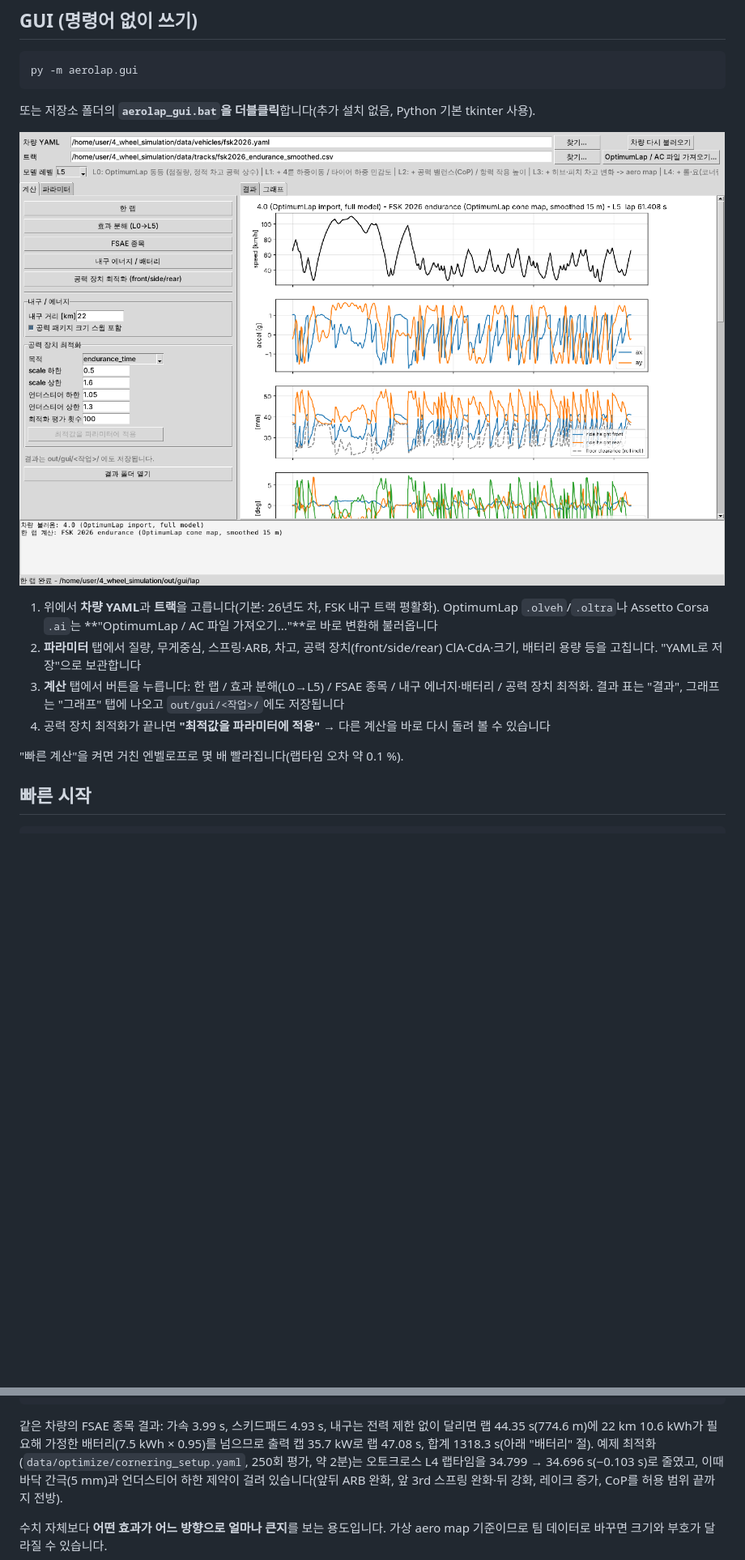
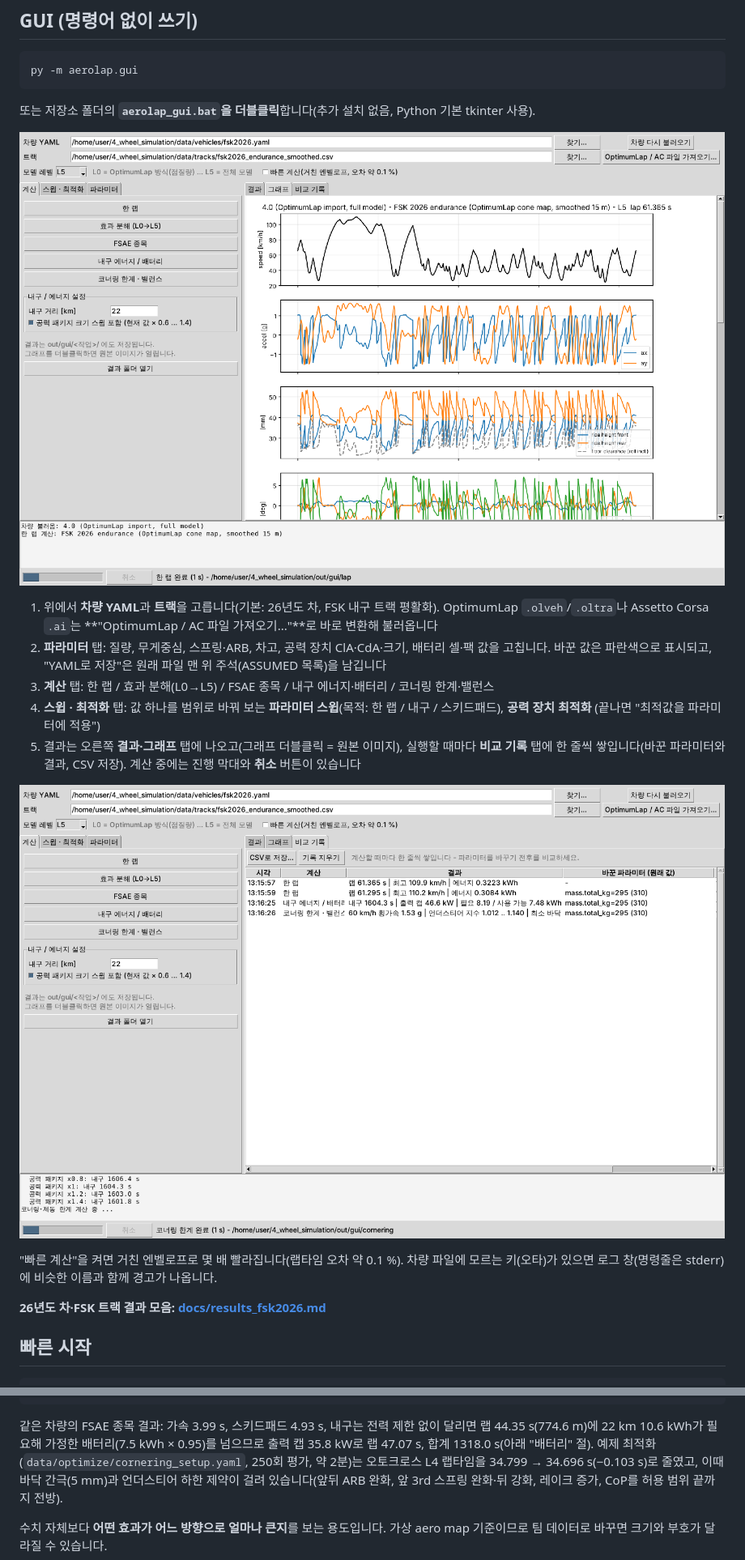
Before and after one commit to luminalaxis/4_wheel_simulation, a Markdown page: README.md, 2 parts joined by grey strips. Shown at 81% size. GitHub-like rendering; pictures changed too: docs/img/gui.png, docs/img/gui_history.png (added); blank space fills up the shorter version.

````diff
--- a/README.md
+++ b/README.md
@@ -44,13 +44,20 @@ py -m aerolap.gui
 
 1. 위에서 **차량 YAML**과 **트랙**을 고릅니다(기본: 26년도 차, FSK 내구 트랙 평활화). OptimumLap `.olveh`/`.oltra`나 Assetto Corsa
    `.ai`는 **"OptimumLap / AC 파일 가져오기..."**로 바로 변환해 불러옵니다
-2. **파라미터** 탭에서 질량, 무게중심, 스프링·ARB, 차고, 공력 장치(front/side/rear) ClA·CdA·크기, 배터리 용량 등을 고칩니다.
-   "YAML로 저장"으로 보관합니다
-3. **계산** 탭에서 버튼을 누릅니다: 한 랩 / 효과 분해(L0→L5) / FSAE 종목 / 내구 에너지·배터리 / 공력 장치 최적화.
-   결과 표는 "결과", 그래프는 "그래프" 탭에 나오고 `out/gui/<작업>/`에도 저장됩니다
-4. 공력 장치 최적화가 끝나면 **"최적값을 파라미터에 적용"** → 다른 계산을 바로 다시 돌려 볼 수 있습니다
+2. **파라미터** 탭: 질량, 무게중심, 스프링·ARB, 차고, 공력 장치 ClA·CdA·크기, 배터리 셀·팩 값을 고칩니다. 바꾼 값은 파란색으로
+   표시되고, "YAML로 저장"은 원래 파일 맨 위 주석(ASSUMED 목록)을 남깁니다
+3. **계산** 탭: 한 랩 / 효과 분해(L0→L5) / FSAE 종목 / 내구 에너지·배터리 / 코너링 한계·밸런스
+4. **스윕 · 최적화** 탭: 값 하나를 범위로 바꿔 보는 **파라미터 스윕**(목적: 한 랩 / 내구 / 스키드패드), **공력 장치 최적화**
+   (끝나면 "최적값을 파라미터에 적용")
+5. 결과는 오른쪽 **결과·그래프** 탭에 나오고(그래프 더블클릭 = 원본 이미지), 실행할 때마다 **비교 기록** 탭에 한 줄씩
+   쌓입니다(바꾼 파라미터와 결과, CSV 저장). 계산 중에는 진행 막대와 **취소** 버튼이 있습니다
+
+![비교 기록](docs/img/gui_history.png)
 
 "빠른 계산"을 켜면 거친 엔벨로프로 몇 배 빨라집니다(랩타임 오차 약 0.1 %).
+차량 파일에 모르는 키(오타)가 있으면 로그 창(명령줄은 stderr)에 비슷한 이름과 함께 경고가 나옵니다.
+
+**26년도 차·FSK 트랙 결과 모음: [docs/results_fsk2026.md](docs/results_fsk2026.md)**
 
 ## 빠른 시작
 
@@ -149,7 +156,7 @@ L5       34.785    -0.014     +0.090  + DRS
 ```
 
 같은 차량의 FSAE 종목 결과: 가속 3.99 s, 스키드패드 4.93 s, 내구는 전력 제한 없이 달리면 랩 44.35 s(774.6 m)에 22 km
-10.6 kWh가 필요해 가정한 배터리(7.5 kWh × 0.95)를 넘으므로 출력 캡 35.7 kW로 랩 47.08 s, 합계 1318.3 s(아래 "배터리" 절).
+10.6 kWh가 필요해 가정한 배터리(7.5 kWh × 0.95)를 넘으므로 출력 캡 35.8 kW로 랩 47.07 s, 합계 1318.0 s(아래 "배터리" 절).
 예제 최적화
 (`data/optimize/cornering_setup.yaml`, 250회 평가, 약 2분)는 오토크로스 L4 랩타임을 34.799 → 34.696 s(−0.103 s)로
 줄였고, 이때 바닥 간극(5 mm)과 언더스티어 하한 제약이 걸려 있습니다(앞뒤 ARB 완화, 앞 3rd 스프링 완화·뒤 강화, 레이크 증가,
````
Also changed, not shown: other parts of README.md (+33 -58 lines), docs/model.md (+3 -3 lines), docs/results_fsk2026.md (added, +102 -0 lines), 13 other files.
